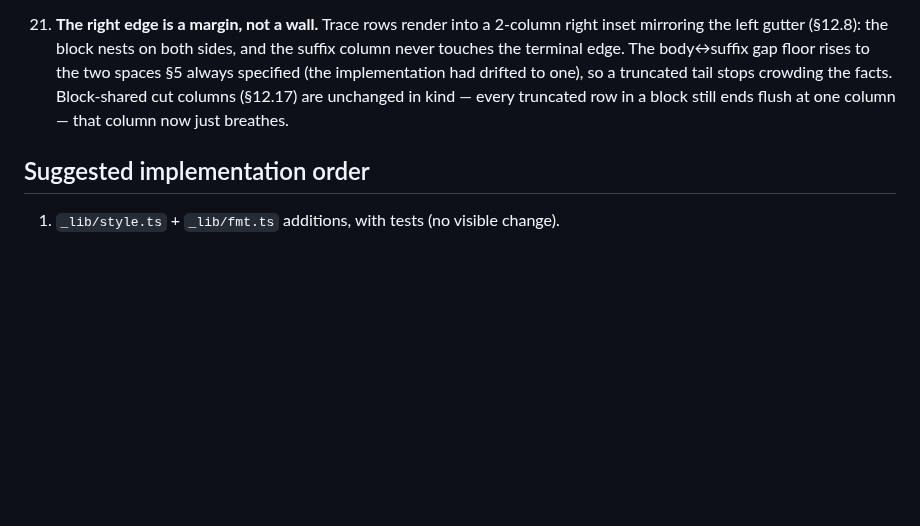
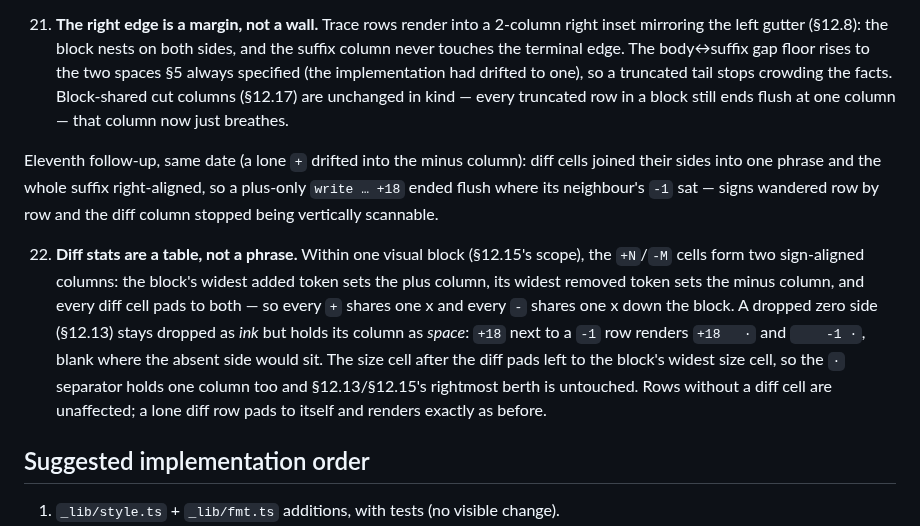
Before and after one commit to tmustier/pine-of-glass, a Markdown page: docs/design-language.md, the part around the change. GitHub-like rendering; blank space fills up the shorter version.

```diff
--- a/docs/design-language.md
+++ b/docs/design-language.md
@@ -581,6 +581,23 @@ stable right margin to scan along.
     cut columns (§12.17) are unchanged in kind — every truncated row in a block
     still ends flush at one column — that column now just breathes.
 
+Eleventh follow-up, same date (a lone `+` drifted into the minus column): diff
+cells joined their sides into one phrase and the whole suffix right-aligned, so a
+plus-only `write … +18` ended flush where its neighbour's `-1` sat — signs
+wandered row by row and the diff column stopped being vertically scannable.
+
+22. **Diff stats are a table, not a phrase.** Within one visual block (§12.15's
+    scope), the `+N`/`-M` cells form two sign-aligned columns: the block's widest
+    added token sets the plus column, its widest removed token sets the minus
+    column, and every diff cell pads to both — so every `+` shares one x and every
+    `-` shares one x down the block. A dropped zero side (§12.13) stays dropped as
+    *ink* but holds its column as *space*: `+18` next to a `-1` row renders
+    `+18   ·` and `    -1 ·`, blank where the absent side would sit. The size cell
+    after the diff pads left to the block's widest size cell, so the `·` separator
+    holds one column too and §12.13/§12.15's rightmost berth is untouched. Rows
+    without a diff cell are unaffected; a lone diff row pads to itself and renders
+    exactly as before.
+
 ## Suggested implementation order
 
 1. `_lib/style.ts` + `_lib/fmt.ts` additions, with tests (no visible change).
```
Also changed, not shown: CHANGELOG.md (+11 -1 lines), extensions/pi-traceline/README.md (+1 -1 lines), docs/img/pi-traceline-collapsed.png, 7 other files.
